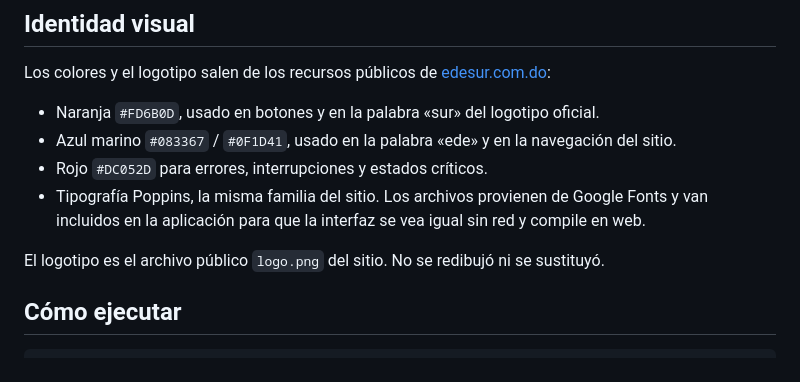
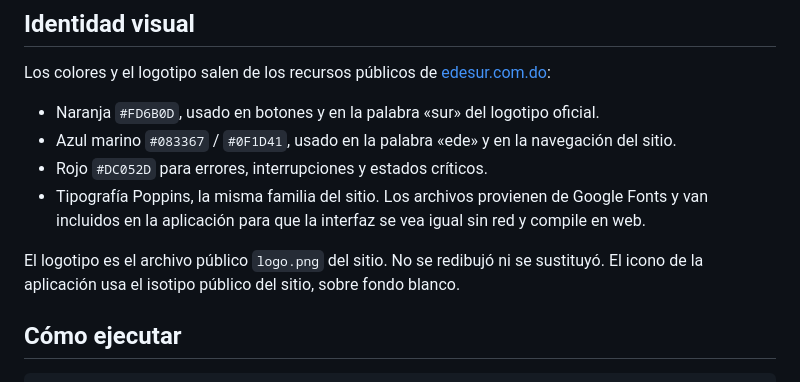
Before and after one commit to SentenciaSQL/edesur-app, a Markdown page: README.md, the part around the change. Drawn GitHub-style.

Commit message:
Documentar que el icono usa el isotipo público de EDESUR.
Co-authored-by: Andrés Frías <afriasdev@gmail.com>

```diff
--- a/README.md
+++ b/README.md
@@ -11,7 +11,7 @@ Los colores y el logotipo salen de los recursos públicos de [edesur.com.do](htt
 - Rojo `#DC052D` para errores, interrupciones y estados críticos.
 - Tipografía Poppins, la misma familia del sitio. Los archivos provienen de Google Fonts y van incluidos en la aplicación para que la interfaz se vea igual sin red y compile en web.
 
-El logotipo es el archivo público `logo.png` del sitio. No se redibujó ni se sustituyó.
+El logotipo es el archivo público `logo.png` del sitio. No se redibujó ni se sustituyó. El icono de la aplicación usa el isotipo público del sitio, sobre fondo blanco.
 
 ## Cómo ejecutar
 
```
